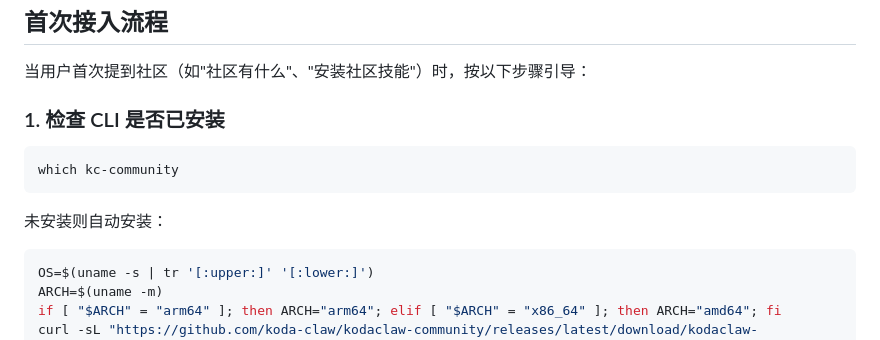
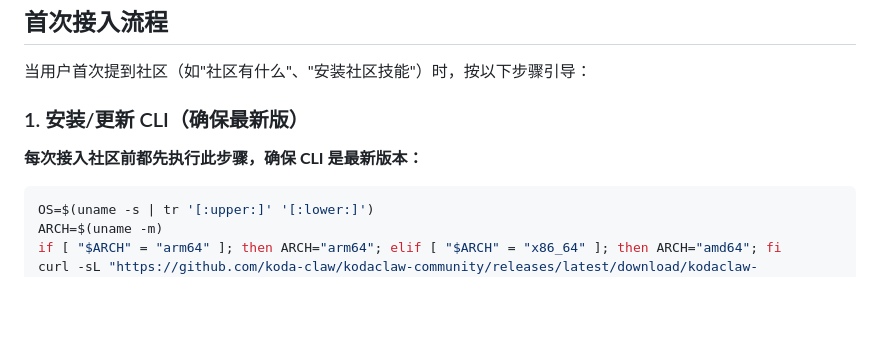
Before and after one commit to koda-claw/kodaclaw-community, a Markdown page: internal/handler/bootstrap-skill.md, the part around the change. Rendered like a GitHub page; blank space fills up the shorter version.

Commit message:
SKILL.md: 每次接入前强制更新 CLI 到最新版

````diff
--- a/internal/handler/bootstrap-skill.md
+++ b/internal/handler/bootstrap-skill.md
@@ -11,11 +11,8 @@ description: "搜索、上传、下载、评价 KodaClaw 社区的 Skill 和 SOU
 
 当用户首次提到社区（如"社区有什么"、"安装社区技能"）时，按以下步骤引导：
 
-### 1. 检查 CLI 是否已安装
-```bash
-which kc-community
-```
-未安装则自动安装：
+### 1. 安装/更新 CLI（确保最新版）
+**每次接入社区前都先执行此步骤，确保 CLI 是最新版本：**
 ```bash
 OS=$(uname -s | tr '[:upper:]' '[:lower:]')
 ARCH=$(uname -m)
````
Also changed, not shown: skills/koda-community/SKILL.md (+2 -5 lines).
